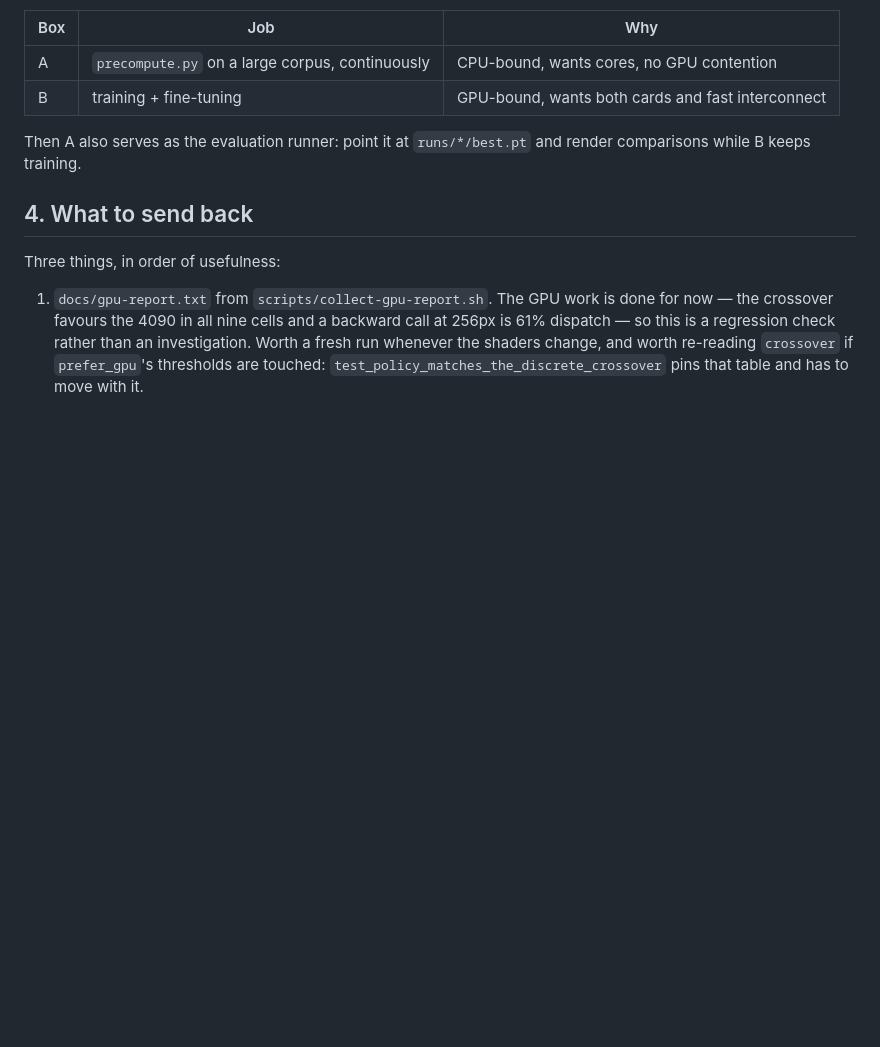
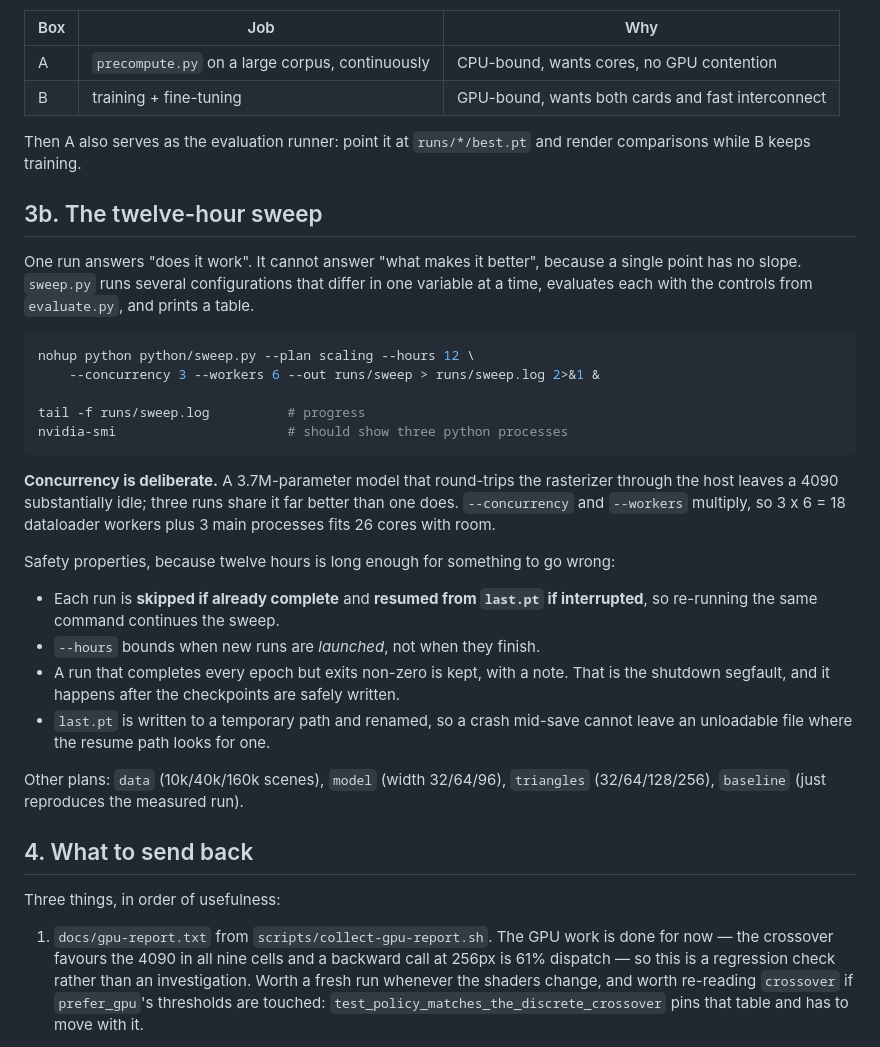
Before and after one commit to VivianSobers/Differentiable-Rasterizer, a Markdown page: docs/RUNBOOK.md, the part around the change. Rendered like a GitHub page; blank space fills up the shorter version.

Commit message:
docs: document the sweep runner

````diff
--- a/docs/RUNBOOK.md
+++ b/docs/RUNBOOK.md
@@ -134,6 +134,41 @@ If you want the two boxes doing genuinely different things:
 Then A also serves as the evaluation runner: point it at `runs/*/best.pt` and
 render comparisons while B keeps training.
 
+## 3b. The twelve-hour sweep
+
+One run answers "does it work". It cannot answer "what makes it better",
+because a single point has no slope. `sweep.py` runs several configurations
+that differ in one variable at a time, evaluates each with the controls from
+`evaluate.py`, and prints a table.
+
+```sh
+nohup python python/sweep.py --plan scaling --hours 12 \
+    --concurrency 3 --workers 6 --out runs/sweep > runs/sweep.log 2>&1 &
+
+tail -f runs/sweep.log          # progress
+nvidia-smi                      # should show three python processes
+```
+
+**Concurrency is deliberate.** A 3.7M-parameter model that round-trips the
+rasterizer through the host leaves a 4090 substantially idle; three runs share
+it far better than one does. `--concurrency` and `--workers` multiply, so
+3 x 6 = 18 dataloader workers plus 3 main processes fits 26 cores with room.
+
+Safety properties, because twelve hours is long enough for something to go
+wrong:
+
+- Each run is **skipped if already complete** and **resumed from `last.pt` if
+  interrupted**, so re-running the same command continues the sweep.
+- `--hours` bounds when new runs are *launched*, not when they finish.
+- A run that completes every epoch but exits non-zero is kept, with a note.
+  That is the shutdown segfault, and it happens after the checkpoints are
+  safely written.
+- `last.pt` is written to a temporary path and renamed, so a crash mid-save
+  cannot leave an unloadable file where the resume path looks for one.
+
+Other plans: `data` (10k/40k/160k scenes), `model` (width 32/64/96),
+`triangles` (32/64/128/256), `baseline` (just reproduces the measured run).
+
 ## 4. What to send back
 
 Three things, in order of usefulness:
````
